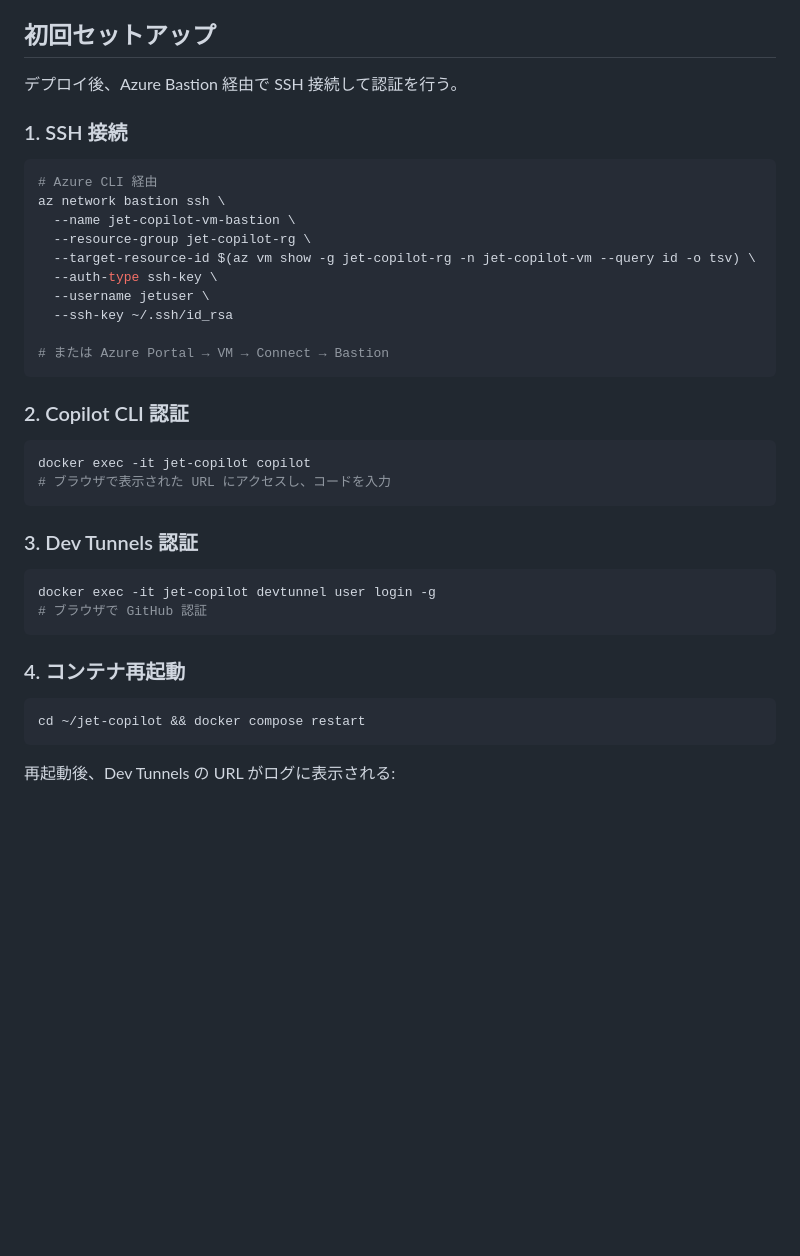
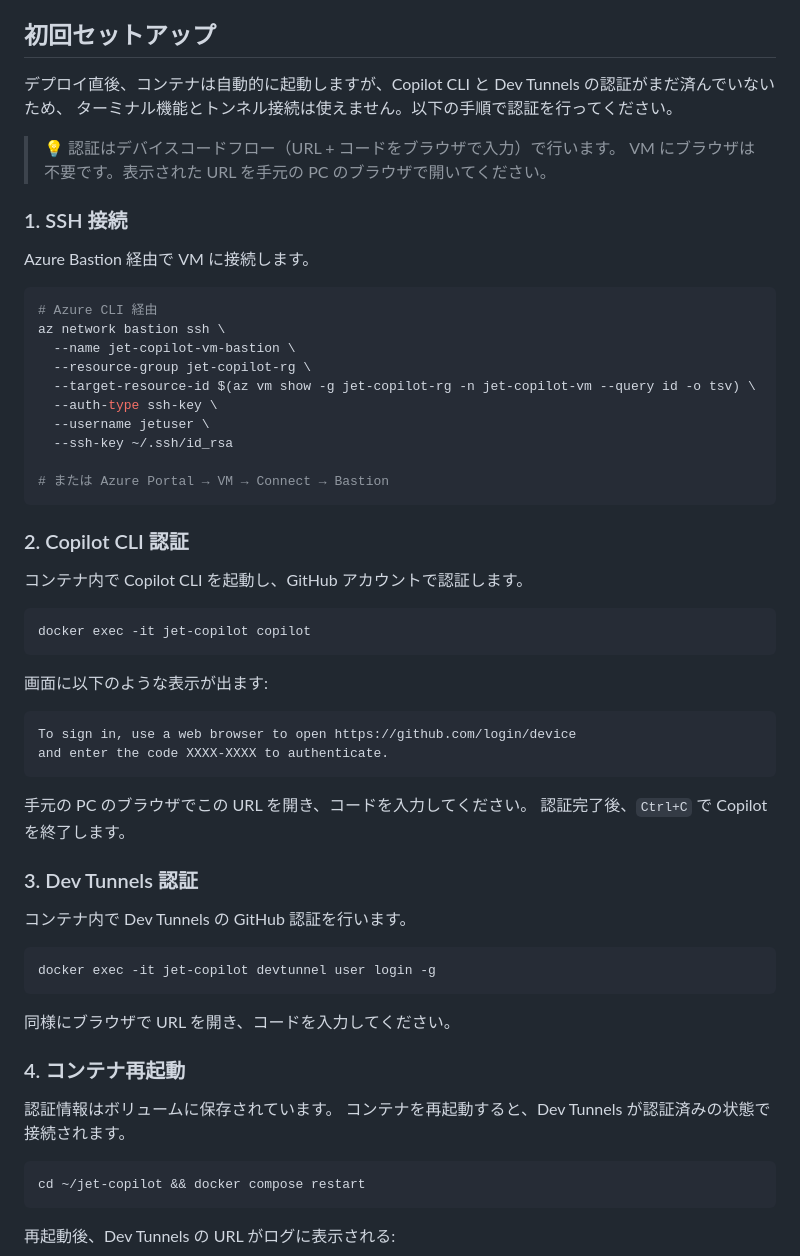
Before and after one commit to akhayash/jet-copilot, a Markdown page: infra/README.md, the part around the change. Drawn GitHub-style; blank space fills up the shorter version.

Commit message:
docs: improve initial setup instructions in infra README
Explain why auth is needed after auto-start, describe device code
flow, show expected terminal output, clarify restart purpose.

Co-authored-by: Copilot <223556219+Copilot@users.noreply.github.com>

````diff
--- a/infra/README.md
+++ b/infra/README.md
@@ -35,9 +35,15 @@ cloud-init による自動セットアップ（3-5分）:
 
 ## 初回セットアップ
 
-デプロイ後、Azure Bastion 経由で SSH 接続して認証を行う。
+デプロイ直後、コンテナは自動的に起動しますが、Copilot CLI と Dev Tunnels の認証がまだ済んでいないため、
+ターミナル機能とトンネル接続は使えません。以下の手順で認証を行ってください。
+
+> 💡 認証はデバイスコードフロー（URL + コードをブラウザで入力）で行います。
+> VM にブラウザは不要です。表示された URL を手元の PC のブラウザで開いてください。
 
 ### 1. SSH 接続
+
+Azure Bastion 経由で VM に接続します。
 
 ```bash
 # Azure CLI 経由
@@ -54,19 +60,36 @@ az network bastion ssh \
 
 ### 2. Copilot CLI 認証
 
+コンテナ内で Copilot CLI を起動し、GitHub アカウントで認証します。
+
 ```bash
 docker exec -it jet-copilot copilot
-# ブラウザで表示された URL にアクセスし、コードを入力
 ```
+
+画面に以下のような表示が出ます:
+
+```
+To sign in, use a web browser to open https://github.com/login/device
+and enter the code XXXX-XXXX to authenticate.
+```
+
+手元の PC のブラウザでこの URL を開き、コードを入力してください。
+認証完了後、`Ctrl+C` で Copilot を終了します。
 
 ### 3. Dev Tunnels 認証
 
+コンテナ内で Dev Tunnels の GitHub 認証を行います。
+
 ```bash
 docker exec -it jet-copilot devtunnel user login -g
-# ブラウザで GitHub 認証
 ```
 
+同様にブラウザで URL を開き、コードを入力してください。
+
 ### 4. コンテナ再起動
+
+認証情報はボリュームに保存されています。
+コンテナを再起動すると、Dev Tunnels が認証済みの状態で接続されます。
 
 ```bash
 cd ~/jet-copilot && docker compose restart
````
